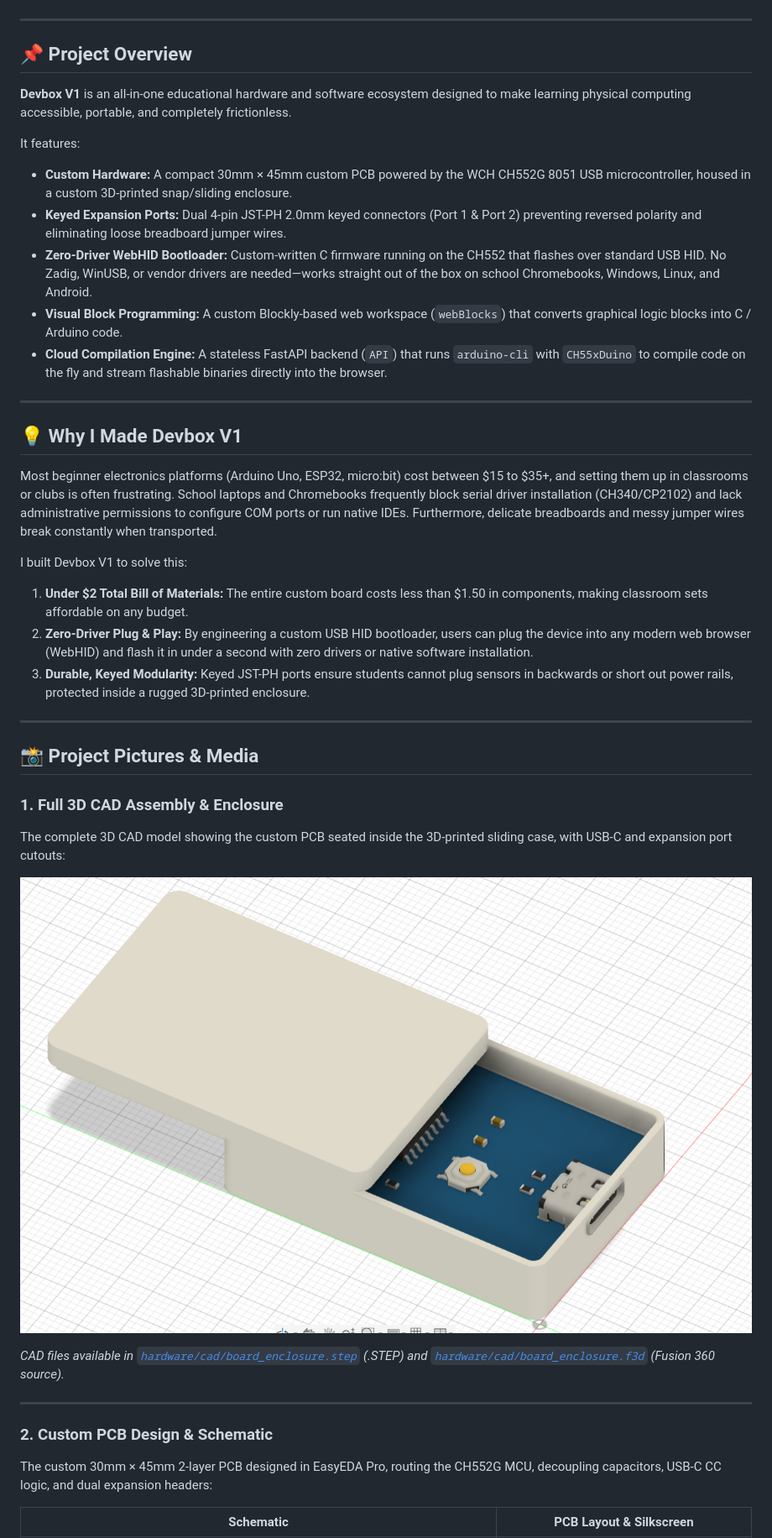
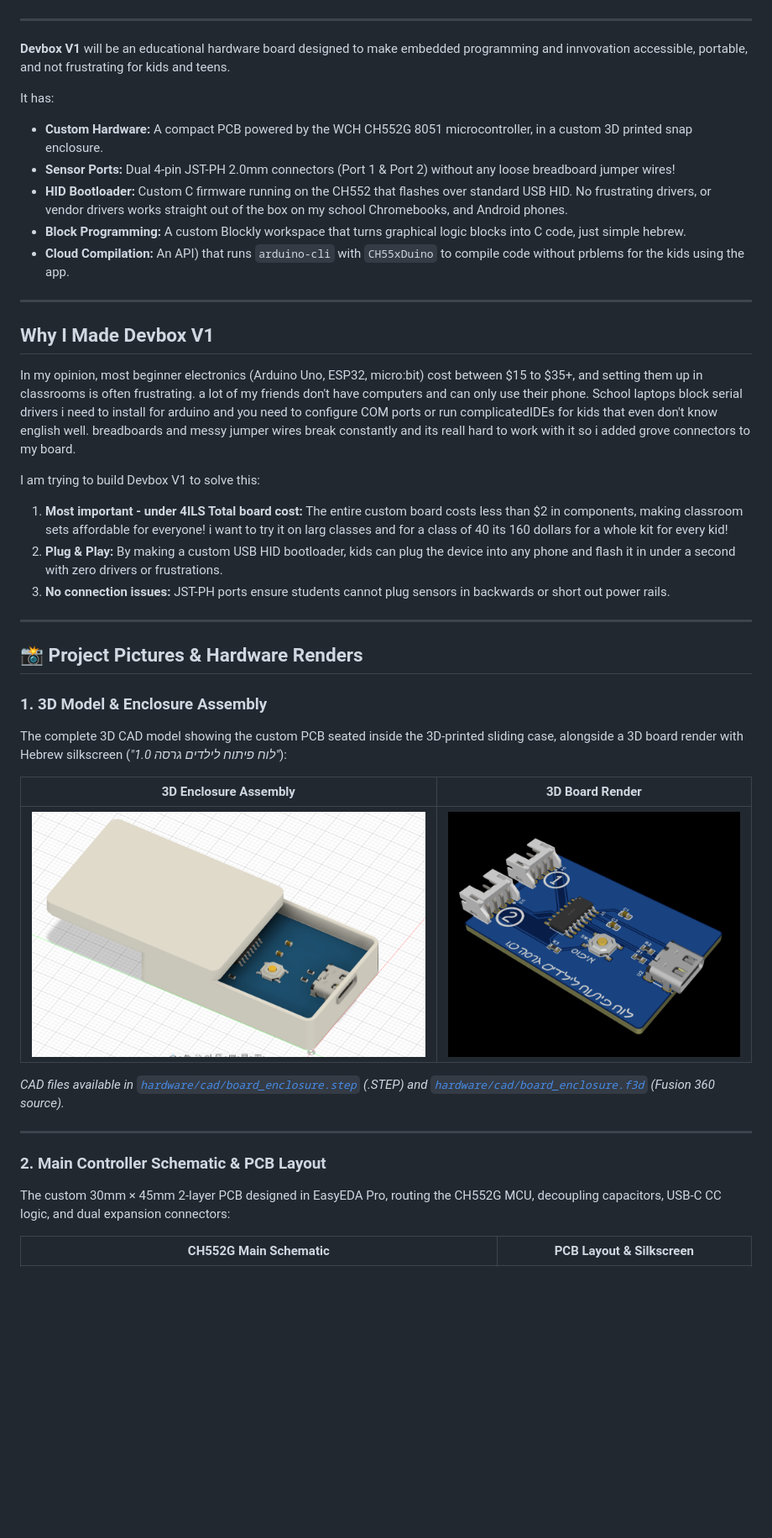
Before and after one commit to idancravchik/blockly-editor, a Markdown page: README.md, the part around one of its changes. Shown at 84% size. Rendered like a GitHub page; pictures changed too: docs/images/board_3d_render.png (added); blank space fills up the shorter version.

```diff
--- a/README.md
+++ b/README.md
@@ -6,45 +6,47 @@
 
 ---
 
-## 📌 Project Overview
+**Devbox V1** will be an educational hardware board designed to make embedded programming and innvovation accessible, portable, and not frustrating for kids and teens.
 
-**Devbox V1** is an all-in-one educational hardware and software ecosystem designed to make learning physical computing accessible, portable, and completely frictionless.
+It has:
 
-It features:
-- **Custom Hardware:** A compact 30mm × 45mm custom PCB powered by the WCH CH552G 8051 USB microcontroller, housed in a custom 3D-printed snap/sliding enclosure.
-- **Keyed Expansion Ports:** Dual 4-pin JST-PH 2.0mm keyed connectors (Port 1 & Port 2) preventing reversed polarity and eliminating loose breadboard jumper wires.
-- **Zero-Driver WebHID Bootloader:** Custom-written C firmware running on the CH552 that flashes over standard USB HID. No Zadig, WinUSB, or vendor drivers are needed—works straight out of the box on school Chromebooks, Windows, Linux, and Android.
-- **Visual Block Programming:** A custom Blockly-based web workspace (`webBlocks`) that converts graphical logic blocks into C / Arduino code.
-- **Cloud Compilation Engine:** A stateless FastAPI backend (`API`) that runs `arduino-cli` with `CH55xDuino` to compile code on the fly and stream flashable binaries directly into the browser.
+- **Custom Hardware:** A compact PCB powered by the WCH CH552G 8051 microcontroller, in a custom 3D printed snap enclosure.
+- **Sensor Ports:** Dual 4-pin JST-PH 2.0mm connectors (Port 1 & Port 2) without any loose breadboard jumper wires!
+- **HID Bootloader:** Custom C firmware running on the CH552 that flashes over standard USB HID. No frustrating drivers, or vendor drivers works straight out of the box on my school Chromebooks, and Android phones.
+- **Block Programming:** A custom Blockly workspace that turns graphical logic blocks into C code, just simple hebrew.
+- **Cloud Compilation:** An API) that runs `arduino-cli` with `CH55xDuino` to compile code without prblems for the kids using the app.
 
 ---
 
-## 💡 Why I Made Devbox V1
+## Why I Made Devbox V1
 
-Most beginner electronics platforms (Arduino Uno, ESP32, micro:bit) cost between $15 to $35+, and setting them up in classrooms or clubs is often frustrating. School laptops and Chromebooks frequently block serial driver installation (CH340/CP2102) and lack administrative permissions to configure COM ports or run native IDEs. Furthermore, delicate breadboards and messy jumper wires break constantly when transported.
+In my opinion, most beginner electronics (Arduino Uno, ESP32, micro:bit) cost between $15 to $35+, and setting them up in classrooms is often frustrating. a lot of my friends don't have computers and can only use their phone. School laptops block serial drivers i need to install for arduino and you need to configure COM ports or run complicatedIDEs for kids that even don't know english well. breadboards and messy jumper wires break constantly and its reall hard to work with it so i added grove connectors to my board.
 
-I built Devbox V1 to solve this:
-1. **Under $2 Total Bill of Materials:** The entire custom board costs less than $1.50 in components, making classroom sets affordable on any budget.
-2. **Zero-Driver Plug & Play:** By engineering a custom USB HID bootloader, users can plug the device into any modern web browser (WebHID) and flash it in under a second with zero drivers or native software installation.
-3. **Durable, Keyed Modularity:** Keyed JST-PH ports ensure students cannot plug sensors in backwards or short out power rails, protected inside a rugged 3D-printed enclosure.
+I am trying to build Devbox V1 to solve this:
+
+1. **Most important - under 4ILS Total board cost:** The entire custom board costs less than $2 in components, making classroom sets affordable for everyone! i want to try it on larg classes and for a class of 40 its 160 dollars for a whole kit for every kid!
+2. **Plug & Play:** By making a custom USB HID bootloader, kids can plug the device into any phone and flash it in under a second with zero drivers or frustrations.
+3. **No connection issues:** JST-PH ports ensure students cannot plug sensors in backwards or short out power rails.
 
 ---
 
-## 📸 Project Pictures & Media
+## 📸 Project Pictures & Hardware Renders
 
-### 1. Full 3D CAD Assembly & Enclosure
-The complete 3D CAD model showing the custom PCB seated inside the 3D-printed sliding case, with USB-C and expansion port cutouts:
+### 1. 3D Model & Enclosure Assembly
+The complete 3D CAD model showing the custom PCB seated inside the 3D-printed sliding case, alongside a 3D board render with Hebrew silkscreen (*"לוח פיתוח לילדים גרסה 1.0"*):
 
-![Devbox V1 3D Model](docs/images/cad_assembly.png)
+| 3D Enclosure Assembly | 3D Board Render |
+| :---: | :---: |
+| ![Devbox V1 3D Model](docs/images/cad_assembly.png) | ![Devbox V1 Board 3D Render](docs/images/board_3d_render.png) |
 
 *CAD files available in [`hardware/cad/board_enclosure.step`](hardware/cad/board_enclosure.step) (.STEP) and [`hardware/cad/board_enclosure.f3d`](hardware/cad/board_enclosure.f3d) (Fusion 360 source).*
 
 ---
 
-### 2. Custom PCB Design & Schematic
-The custom 30mm × 45mm 2-layer PCB designed in EasyEDA Pro, routing the CH552G MCU, decoupling capacitors, USB-C CC logic, and dual expansion headers:
+### 2. Main Controller Schematic & PCB Layout
+The custom 30mm × 45mm 2-layer PCB designed in EasyEDA Pro, routing the CH552G MCU, decoupling capacitors, USB-C CC logic, and dual expansion connectors:
 
-| Schematic | PCB Layout & Silkscreen |
+| CH552G Main Schematic | PCB Layout & Silkscreen |
 | :---: | :---: |
 | ![Schematic](docs/images/schematic.png) | ![PCB Layout](docs/images/pcb_layout.png) |
 
```
Also changed, not shown: other parts of README.md (+27 -66 lines), docs/images/schematic.png, docs/images/sensor_3d_render.png (added), docs/images/sensor_pcb_layout.png (added), docs/images/sensor_schematic.png (added).
